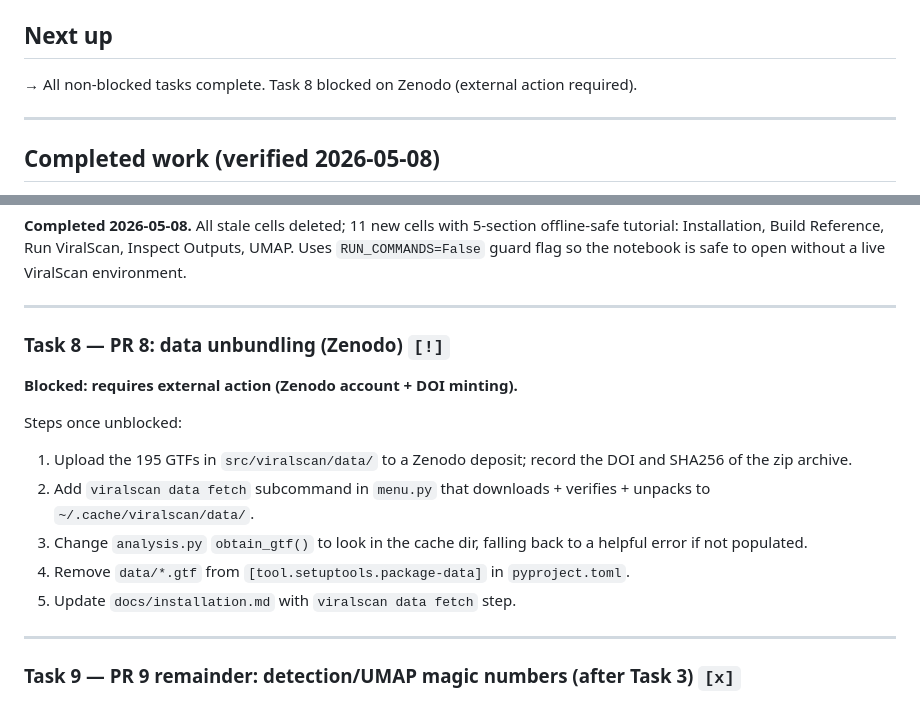
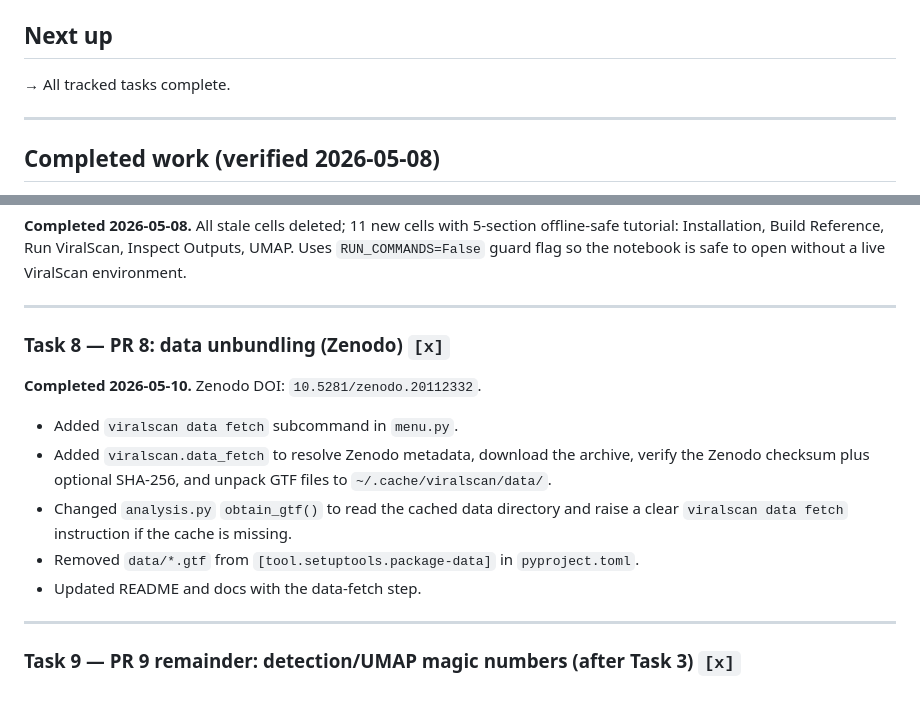
Before and after one commit to mdmanurung/ViralScan-reproducibility, a Markdown page: PLAN.md, 2 parts joined by grey strips. Drawn GitHub-style.

```diff
--- a/PLAN.md
+++ b/PLAN.md
@@ -21,7 +21,7 @@ Test command: `PYTHONPATH=src python -m pytest tests/ -q` → 225 passed, 8 dese
 
 ## Next up
 
-→ All non-blocked tasks complete. Task 8 blocked on Zenodo (external action required).
+→ All tracked tasks complete.
 
 ---
 
@@ -237,19 +237,16 @@ bowtie2/STAR). The notebook should use `--no-host-subtraction` or just omit `--h
 
 ---
 
-### Task 8 — PR 8: data unbundling (Zenodo)  `[!]`
+### Task 8 — PR 8: data unbundling (Zenodo)  `[x]`
 
-**Blocked: requires external action (Zenodo account + DOI minting).**
-
-Steps once unblocked:
-1. Upload the 195 GTFs in `src/viralscan/data/` to a Zenodo deposit; record the DOI and SHA256
-   of the zip archive.
-2. Add `viralscan data fetch` subcommand in `menu.py` that downloads + verifies + unpacks to
-   `~/.cache/viralscan/data/`.
-3. Change `analysis.py` `obtain_gtf()` to look in the cache dir, falling back to a helpful
-   error if not populated.
-4. Remove `data/*.gtf` from `[tool.setuptools.package-data]` in `pyproject.toml`.
-5. Update `docs/installation.md` with `viralscan data fetch` step.
+**Completed 2026-05-10.** Zenodo DOI: `10.5281/zenodo.20112332`.
+- Added `viralscan data fetch` subcommand in `menu.py`.
+- Added `viralscan.data_fetch` to resolve Zenodo metadata, download the archive, verify
+  the Zenodo checksum plus optional SHA-256, and unpack GTF files to `~/.cache/viralscan/data/`.
+- Changed `analysis.py` `obtain_gtf()` to read the cached data directory and raise a clear
+  `viralscan data fetch` instruction if the cache is missing.
+- Removed `data/*.gtf` from `[tool.setuptools.package-data]` in `pyproject.toml`.
+- Updated README and docs with the data-fetch step.
 
 ---
 
```
Also changed, not shown: PROGRESS.md (+23 -11 lines).
